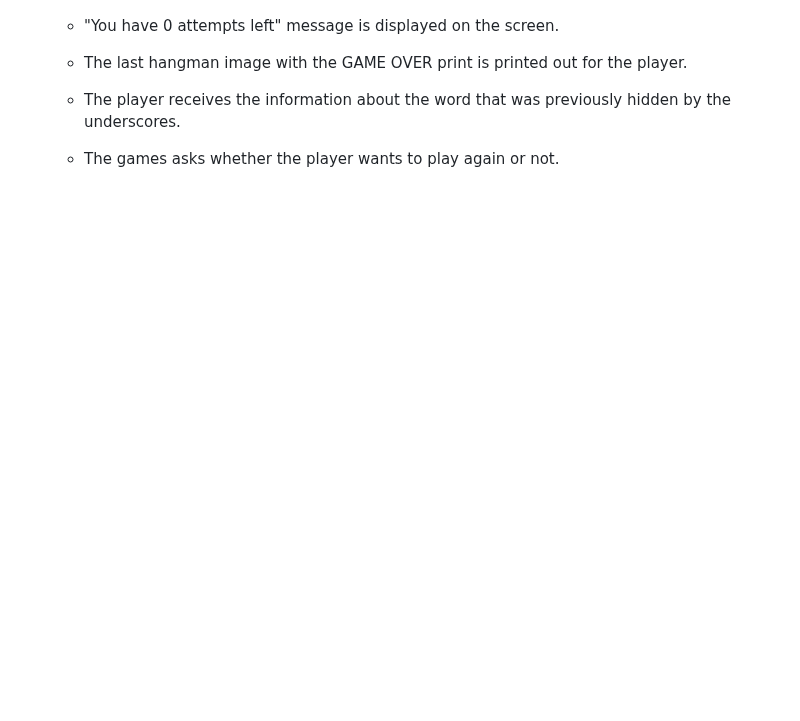
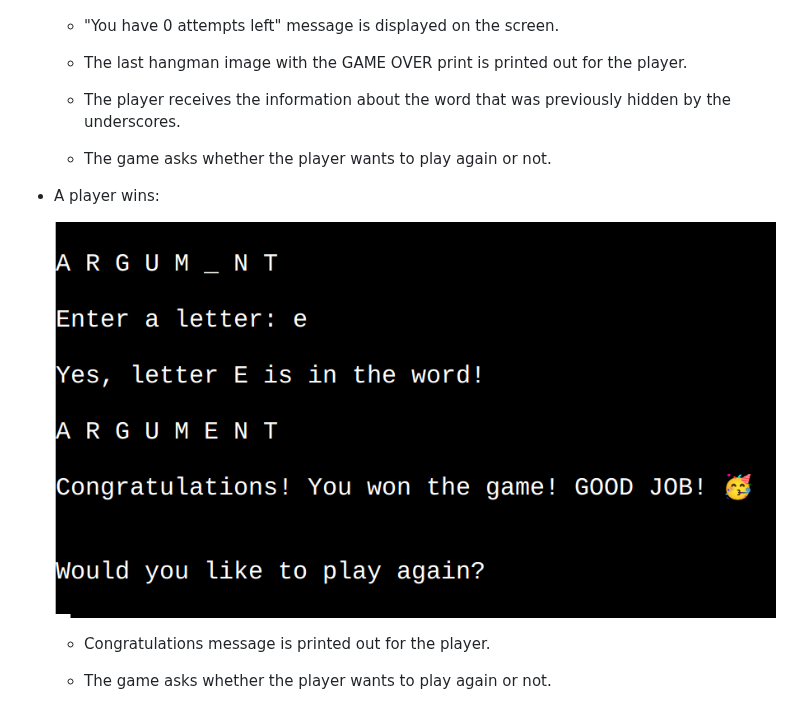
Before and after one commit to Kattis91/hangman, a Markdown page: README.md, the part around the change. Rendered like a GitHub page; blank space fills up the shorter version.

Commit message:
Add information about what happens when the plyer wins the game

```diff
--- a/README.md
+++ b/README.md
@@ -133,4 +133,12 @@ I know it's very early in the game, but what if a user accidentally stumbled upo
 
       - The player receives the information about the word that was previously hidden by the underscores.
 
-      - The games asks whether the player wants to play again or not.
+      - The game asks whether the player wants to play again or not.
+
+  - A player wins:
+
+    ![image](readme-images/game-winner.jpg)
+
+      - Congratulations message is printed out for the player.
+
+      - The game asks whether the player wants to play again or not.
```
